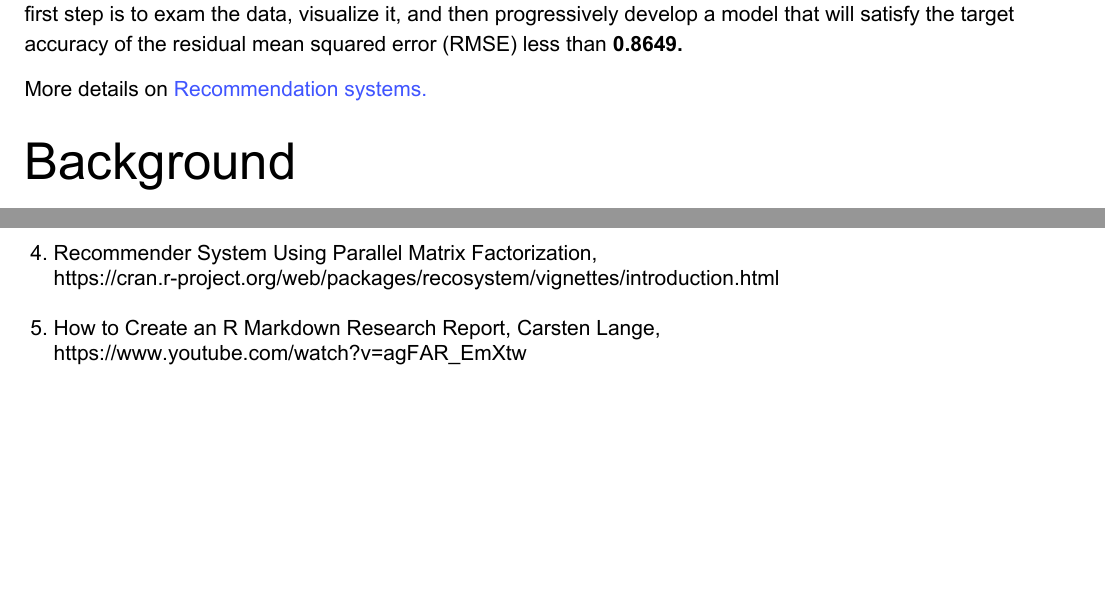
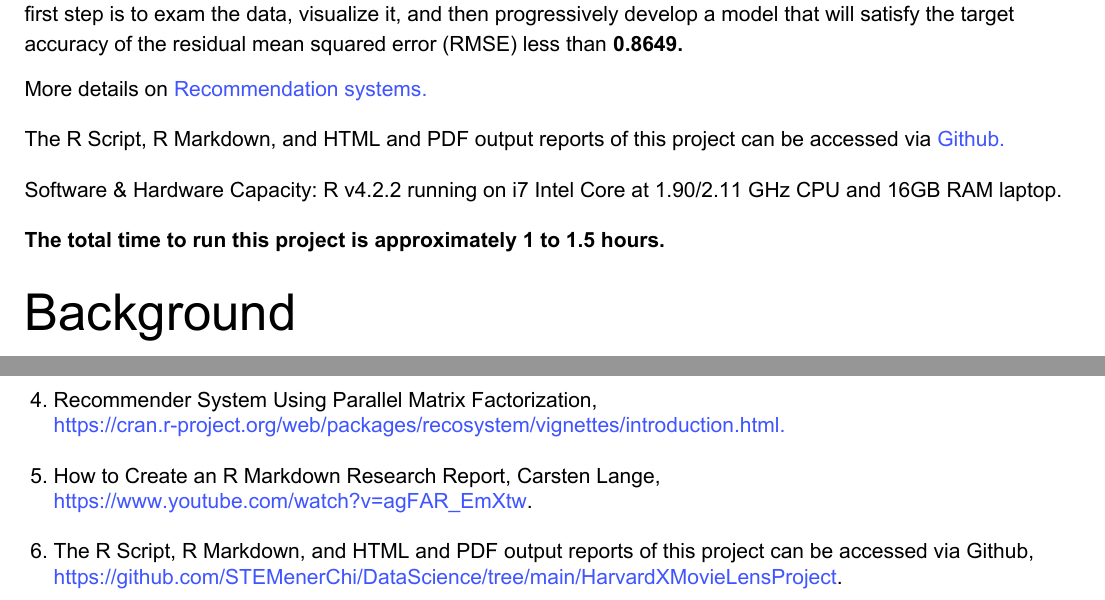
Before and after one commit to STEMenerChi/InnoDataITSolutionsHub, an R Markdown document (HarvardXMovieLensProject/chiMovieLens.Rmd): two parts of pages 1 and 22 of 22, joined at a grey line, cut so that both start at the same text, the shorter picture padded with empty space. The pictures show the output file HarvardXMovieLensProject/chiMovieLens.pdf that the author committed with the source.

Commit message:
Updated R, RMD, and PDF

```diff
--- a/HarvardXMovieLensProject/chiMovieLens.Rmd
+++ b/HarvardXMovieLensProject/chiMovieLens.Rmd
@@ -63,6 +63,11 @@ The first step is to exam the data, visualize it, and then progressively develop
 the target accuracy of the residual mean squared error (RMSE) less than **0.8649.**
 
 More details on [Recommendation systems](http://rafalab.dfci.harvard.edu/dsbook/large-datasets.html#user-effects).
+
+The R Script, R Markdown, and HTML and PDF output reports of this project can be accessed via [Github](https://github.com/STEMenerChi/DataScience/tree/main/HarvardXMovieLensProject).
+
+Software & Hardware Capacity: R v4.2.2 running on i7 Intel Core at 1.90/2.11 GHz CPU and 16GB RAM laptop.
+** The total time to run this project is approximately 1 to 1.5 hours.**
 
 # Background
 In October 2006, Netflix offered a challenge to the data science community: improve our recommendation algorithm by 10%
@@ -638,3 +643,6 @@ which was simplified through the recosystem package.
  4. Recommender System Using Parallel Matrix Factorization, https://cran.r-project.org/web/packages/recosystem/vignettes/introduction.html
 
  5. How to Create an R Markdown Research Report, Carsten Lange, https://www.youtube.com/watch?v=agFAR_EmXtw
+
+ 6. The R Script, R Markdown, and HTML and PDF output reports of this project can be accessed via Github,
+    https://github.com/STEMenerChi/DataScience/tree/main/HarvardXMovieLensProject.
```
Also changed, not shown: HarvardXMovieLensProject/chiMovieLens.R (+12 -7 lines), HarvardXMovieLensProject/chiMovieLens.pdf.
